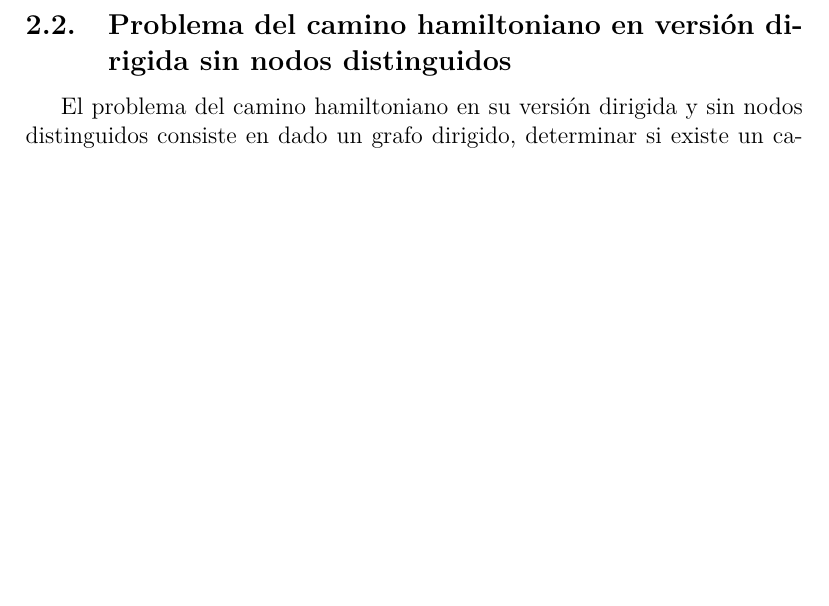
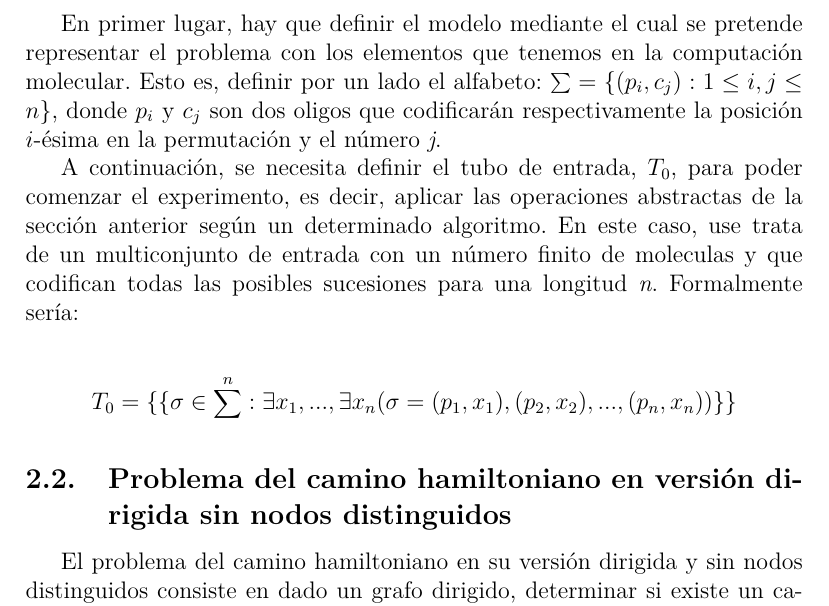
Before and after one commit to MULCIA/CBModeloDebilAmos, a LaTeX document (main.tex): part of page 4 of 4, cut at the place of the change, the shorter picture padded with empty space. Compiled offline with pdfLaTeX.

Commit message:
Section 2.1

```diff
--- a/main.tex
+++ b/main.tex
@@ -136,7 +136,20 @@ aplicaci'on biyectiva del conjunto finito \{1,...,n\} en s'i mismo.
 Una vez tenemos definido qu'e es una permutaci'on vamos a introducir el problema de generaci'on de
 permutaciones, que consiste en, dado un n'umero natural, $n \geq 2$, generar todas las permutaciones de orden n.
 
+En primer lugar, hay que definir el modelo mediante el cual se pretende representar el problema con los
+elementos que tenemos en la computaci'on molecular. Esto es, definir por un lado el alfabeto:
+$ \sum = \{(p_{i},c_{j}) : 1 \leq i,j \leq n\} $, donde $p_{i}$ y $c_{j}$ son dos oligos que codificar'an
+respectivamente la posici'on $i$-'esima en la permutaci'on y el n'umero \textit{j}.
 
+A continuaci'on, se necesita definir el tubo de entrada, $T_{0}$, para poder comenzar el experimento, es decir,
+aplicar las operaciones abstractas de la secci'on anterior seg'un un determinado algoritmo. En este caso,
+use trata de un multiconjunto de entrada con un n'umero finito de moleculas y que codifican todas las
+posibles sucesiones para una longitud \textit{n}. Formalmente ser'ia:
+
+\begin{equation*}
+  T_{0} = \{\{ \sigma \in \sum_{}^{n} : \exists x_{1},..., \exists x_{n} (\sigma = (p_{1},x_{1}),
+  (p_{2},x_{2}),..., (p_{n},x_{n})) \}\}
+\end{equation*}
 
 \subsection{Problema del camino hamiltoniano en versi'on dirigida sin nodos distinguidos}
 
```
